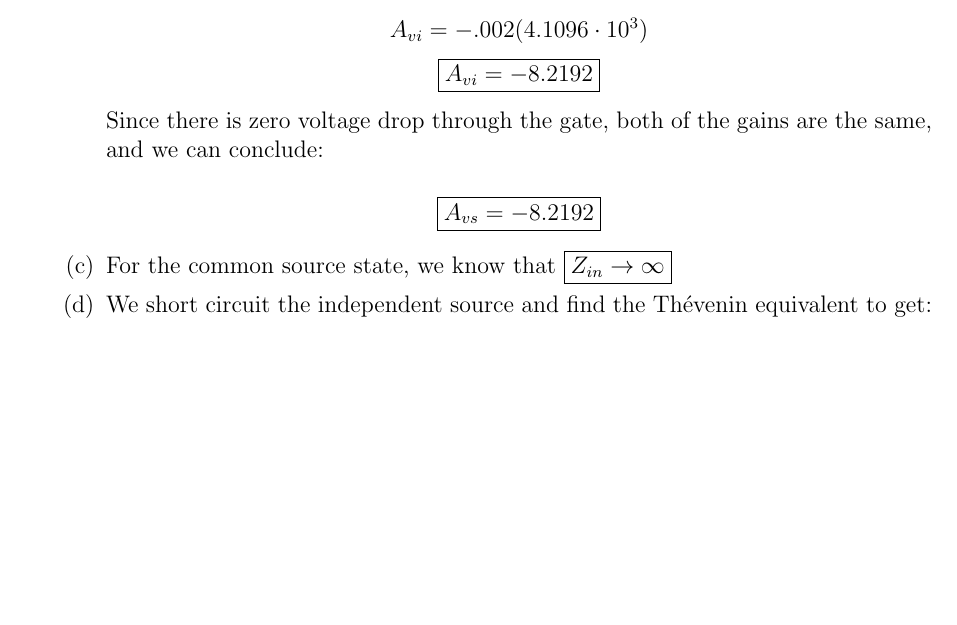
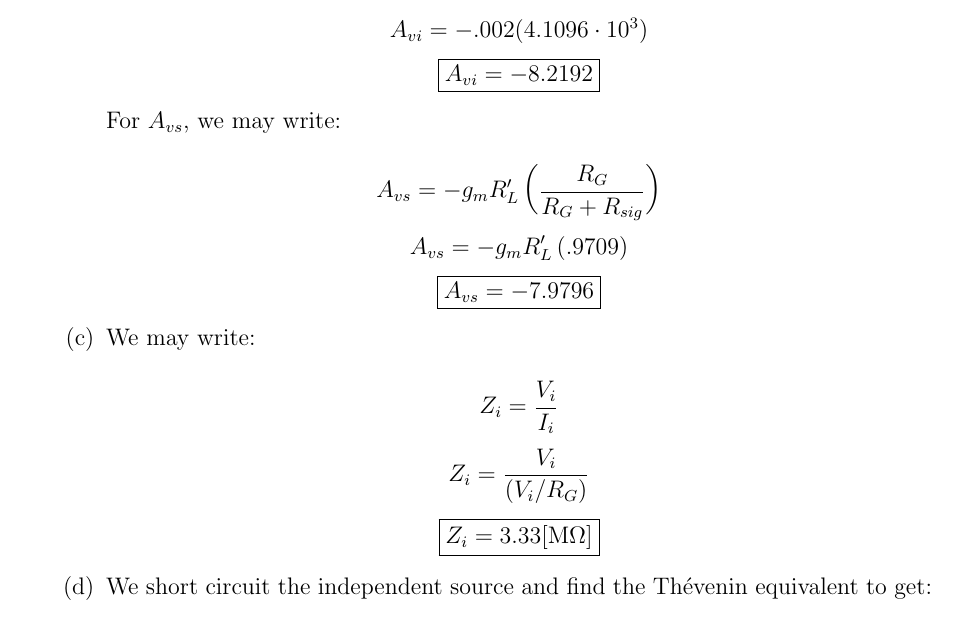
Before and after one commit to MDBrodskiy/Electronics, a LaTeX problem sheet (Homework/Homework11.tex): part of page 6 of 8, cut so that both start at the same text, the shorter picture padded with empty space. Compiled offline with pdfLaTeX.

Commit message:
finished hw

```diff
--- a/Homework/Homework11.tex
+++ b/Homework/Homework11.tex
@@ -202,11 +202,17 @@
         $$A_{vi}=-.002(4.1096\cdot10^3)$$
         $$\boxed{A_{vi}=-8.2192}$$
 
-        Since there is zero voltage drop through the gate, both of the gains are the same, and we can conclude:
+        For $A_{vs}$, we may write:
 
-        $$\boxed{A_{vs}=-8.2192}$$
+        $$A_{vs}=-g_mR_L'\left( \frac{R_G}{R_G+R_{sig}} \right)$$
+        $$A_{vs}=-g_mR_L'\left( .9709\right)$$
+        $$\boxed{A_{vs}=-7.9796}$$
 
-      \item For the common source state, we know that $\boxed{Z_{in}\to\infty}$
+      \item We may write:
+
+        $$Z_i=\frac{V_i}{I_i}$$
+        $$Z_i=\frac{V_i}{(V_i/R_G)}$$
+        $$\boxed{Z_i=3.33[\si{\mega\ohm}]}$$
 
       \item We short circuit the independent source and find the Th\'evenin equivalent to get:
 
```
Also changed, not shown: Homework/Homework11.pdf, Homework/Homework11.tex (4 more changed lines).
